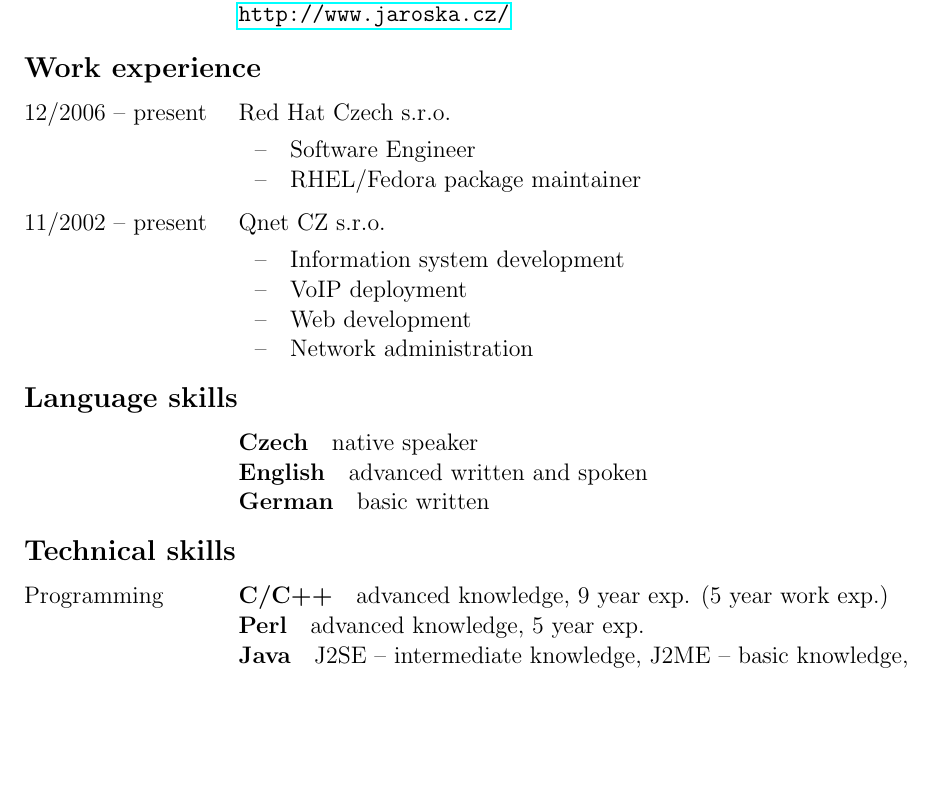
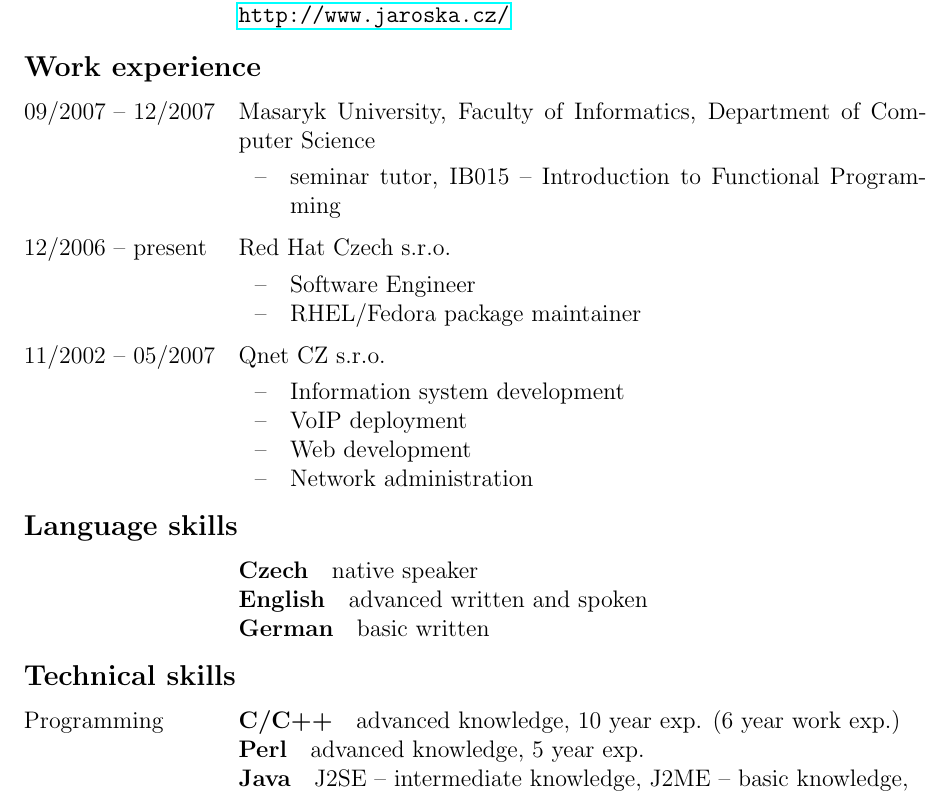
Before and after one commit to JuryA/cv, a LaTeX CV (cv.tex): part of page 1 of 2, cut so that both start at the same text, the shorter picture padded with empty space. Compiled offline with pdfLaTeX; the source files are stored in an older character set and shown here as Unicode.

Commit message:
2008-01-19

```diff
--- a/cv.tex
+++ b/cv.tex
@@ -4,6 +4,7 @@
 \usepackage{babel,fullpage,setspace,calc,tweaklist}
 \usepackage[bookmarks=false]{hyperref}
 \usepackage{currvita}
+\addtolength{\textheight}{0.5cm}
 
 \AtBeginDocument{%
     \settowidth{\cvlabelwidth}{%
@@ -45,13 +46,20 @@
     \end{cvlist}
 
     \begin{cvlist}{Work experience}
+        \item[09/2007 -- 12/2007]
+            Masaryk University, Faculty of Informatics, Department of Computer
+	    Science
+            \begin{itemize}
+                \item seminar tutor, IB015 -- Introduction to Functional
+		Programming
+            \end{itemize}
         \item[12/2006 -- present]
             Red Hat Czech s.r.o.
             \begin{itemize}
                 \item Software Engineer
                 \item RHEL/Fedora package maintainer
             \end{itemize}
-        \item[11/2002 -- present]
+        \item[11/2002 -- 05/2007]
             Qnet CZ s.r.o.
             \begin{itemize}
                 \item Information system development
@@ -73,7 +81,7 @@
     \begin{cvlist}{Technical skills}
         \item[Programming]
             \begin{description}
-                \item[C/C++] advanced knowledge, 9 year exp. (5 year
+                \item[C/C++] advanced knowledge, 10 year exp. (6 year
                 work exp.)
 		    % since 1998, 2002 resp.
                 \item[Perl] advanced knowledge, 5 year exp.
@@ -81,5 +89,5 @@
                 \item[Java] J2SE -- intermediate knowledge, J2ME -- basic
                 knowledge, \\ 1 year exp.
 		    % accum.
-                \item[Bash] intermediate knowledge, 5 year exp.
+                \item[Bash] intermediate knowledge, 6 year exp.
 		    % since 2002
```
Also changed, not shown: cv.tex (12 more changed lines).
